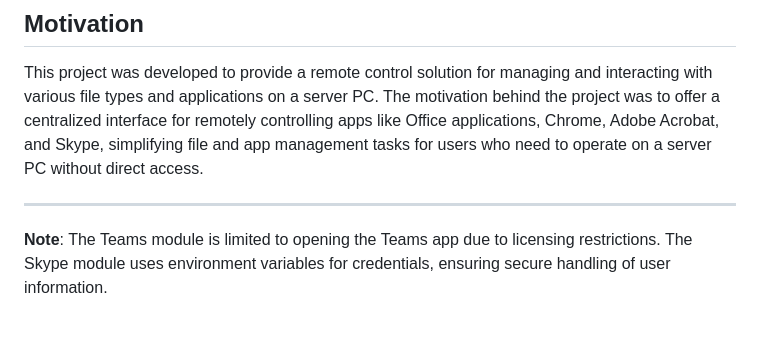
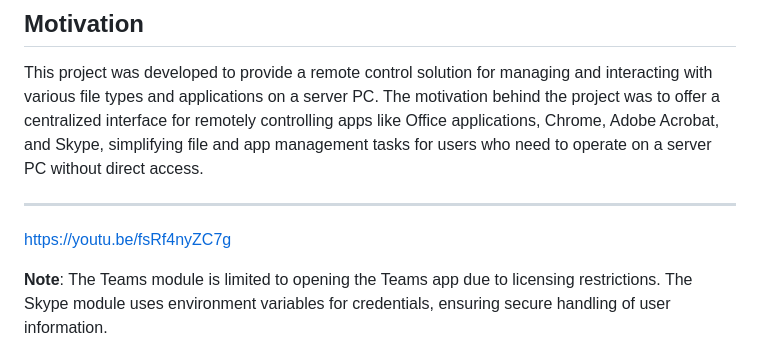
Before and after one commit to sabin1603/Remote-Controller-Server, a Markdown page: README.md, the part around the change. Rendered like a GitHub page; blank space fills up the shorter version.

```diff
--- a/README.md
+++ b/README.md
@@ -52,4 +52,6 @@ This project was developed to provide a remote control solution for managing and
 
 ---
 
+https://youtu.be/fsRf4nyZC7g
+
 **Note**: The Teams module is limited to opening the Teams app due to licensing restrictions. The Skype module uses environment variables for credentials, ensuring secure handling of user information.
```
